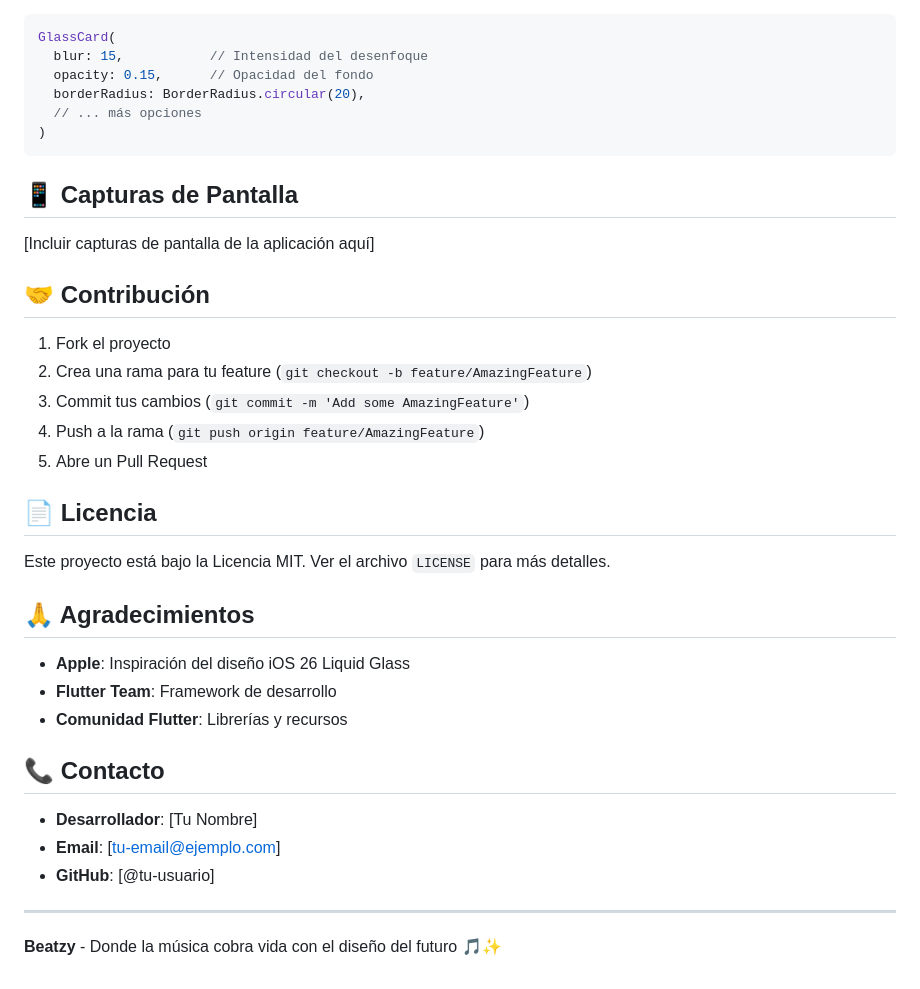
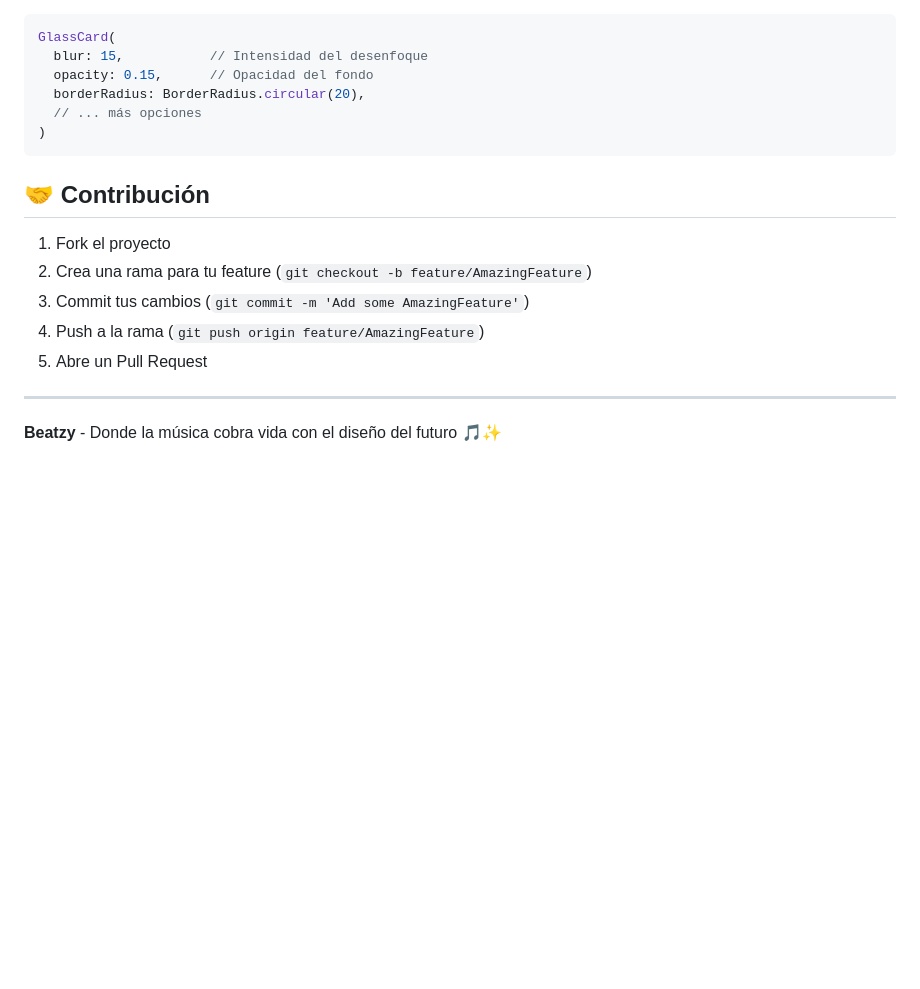
Before and after one commit to raul8500/beatzy-MusicAPP, a Markdown page: README.md, the part around the change. GitHub-like rendering; blank space fills up the shorter version.

````diff
--- a/README.md
+++ b/README.md
@@ -174,10 +174,6 @@ GlassCard(
 )
 ```
 
-## 📱 Capturas de Pantalla
-
-[Incluir capturas de pantalla de la aplicación aquí]
-
 ## 🤝 Contribución
 
 1. Fork el proyecto
@@ -186,21 +182,6 @@ GlassCard(
 4. Push a la rama (`git push origin feature/AmazingFeature`)
 5. Abre un Pull Request
 
-## 📄 Licencia
-
-Este proyecto está bajo la Licencia MIT. Ver el archivo `LICENSE` para más detalles.
-
-## 🙏 Agradecimientos
-
-- **Apple**: Inspiración del diseño iOS 26 Liquid Glass
-- **Flutter Team**: Framework de desarrollo
-- **Comunidad Flutter**: Librerías y recursos
-
-## 📞 Contacto
-
-- **Desarrollador**: [Tu Nombre]
-- **Email**: [tu-email@ejemplo.com]
-- **GitHub**: [@tu-usuario]
 
 ---
 
````
